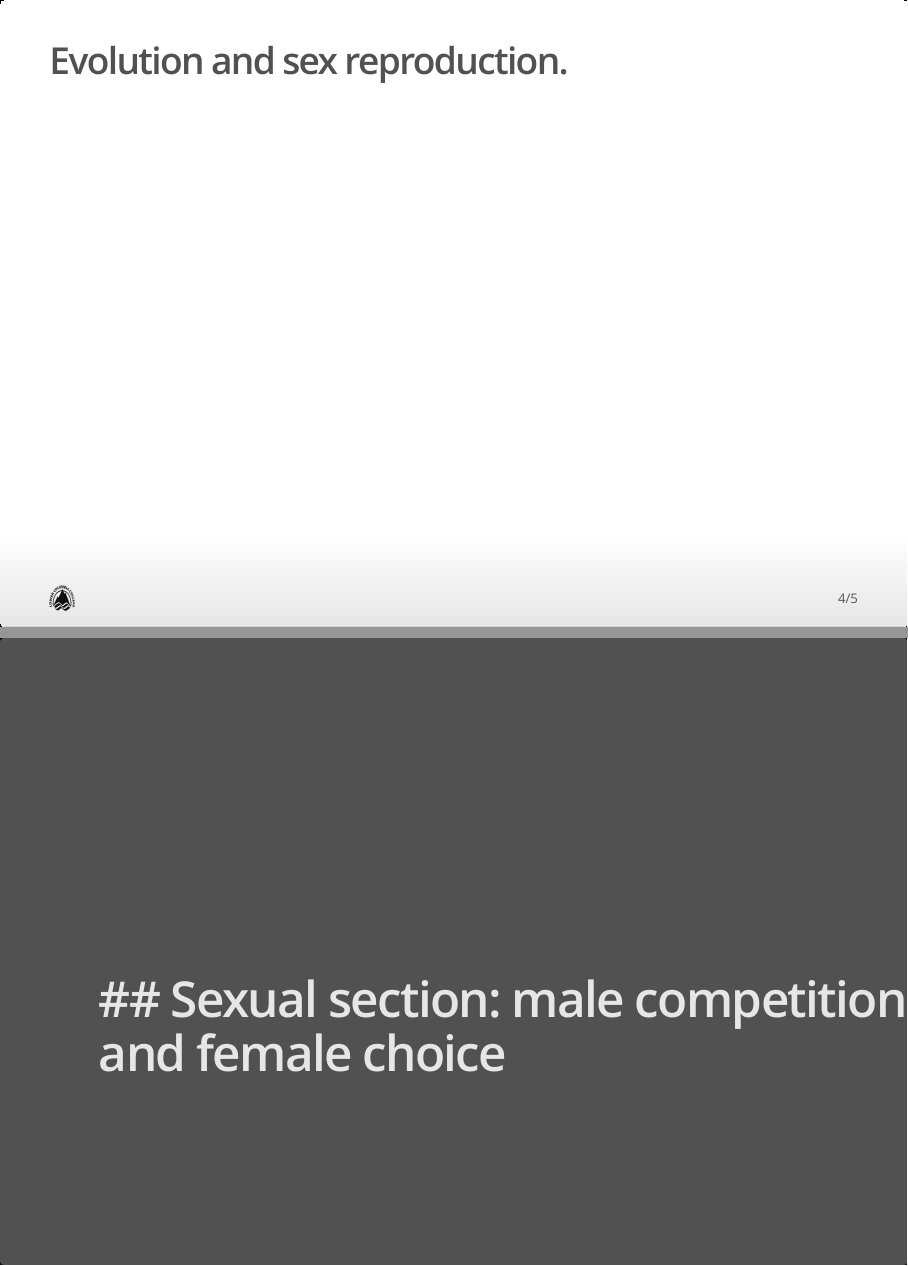
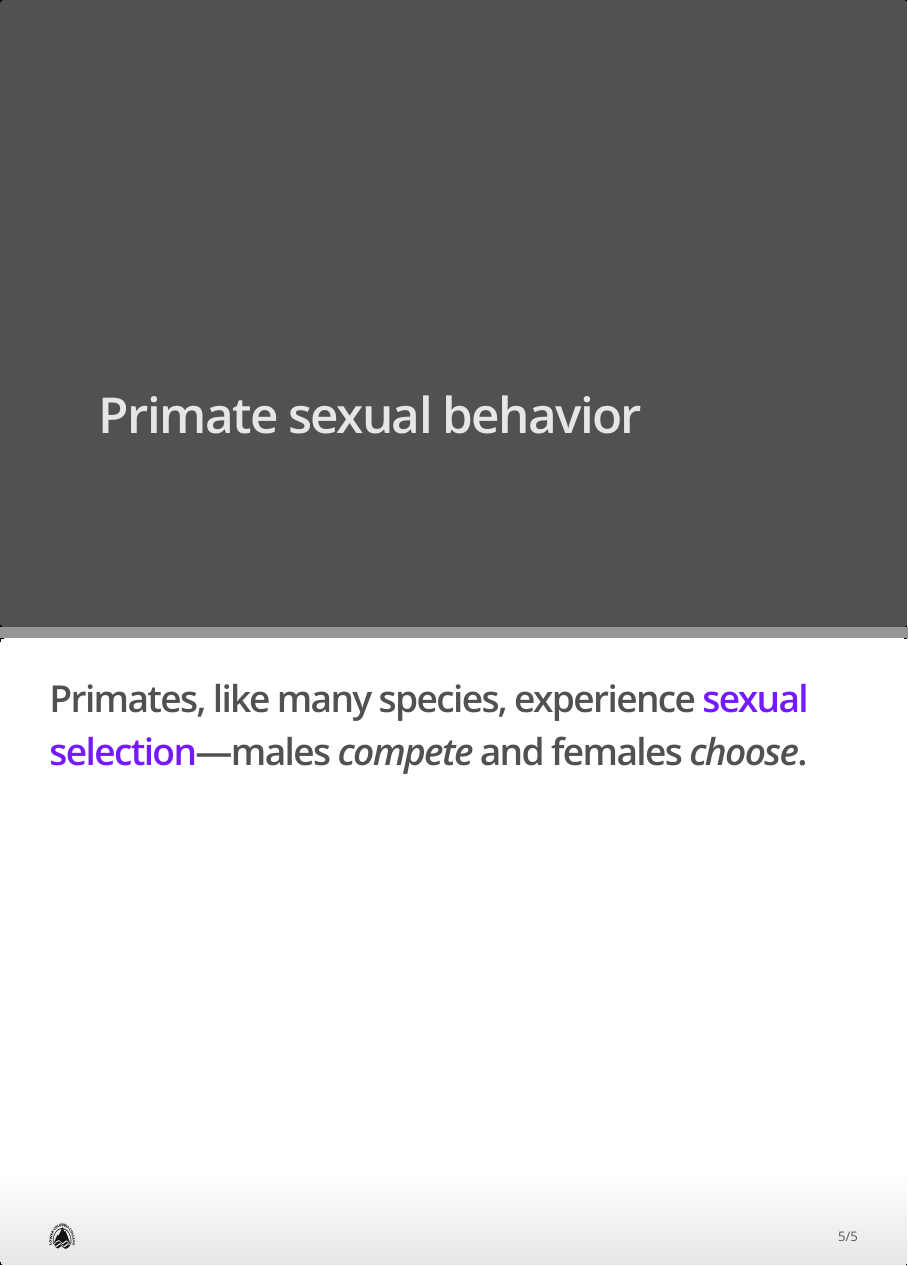
Before and after one commit to bateyt/lccconverse, an R Markdown document (BonobosToHomo/BonobosToHomo.Rmd): pages 4 and 5 of 5, joined at a grey line. The pictures show the output file BonobosToHomo/BonobosToHomo.html that the author committed with the source, opened offline.

Commit message:
Update slides

```diff
--- a/BonobosToHomo/BonobosToHomo.Rmd
+++ b/BonobosToHomo/BonobosToHomo.Rmd
@@ -17,6 +17,6 @@ output:
 <img src="http://johnhawks.net/graphics/primate-superfamily-phylogeny.png" width="600">
 </div>
 
-## Evolution and sex reproduction.
+# Primate sexual behavior
 
-# ## Sexual section:  male competition and female choice
+## Primates, like many species, experience <font color="#751aff">sexual selection</font>---males *compete* and females *choose*.
```
Also changed, not shown: BonobosToHomo/BonobosToHomo.html.
